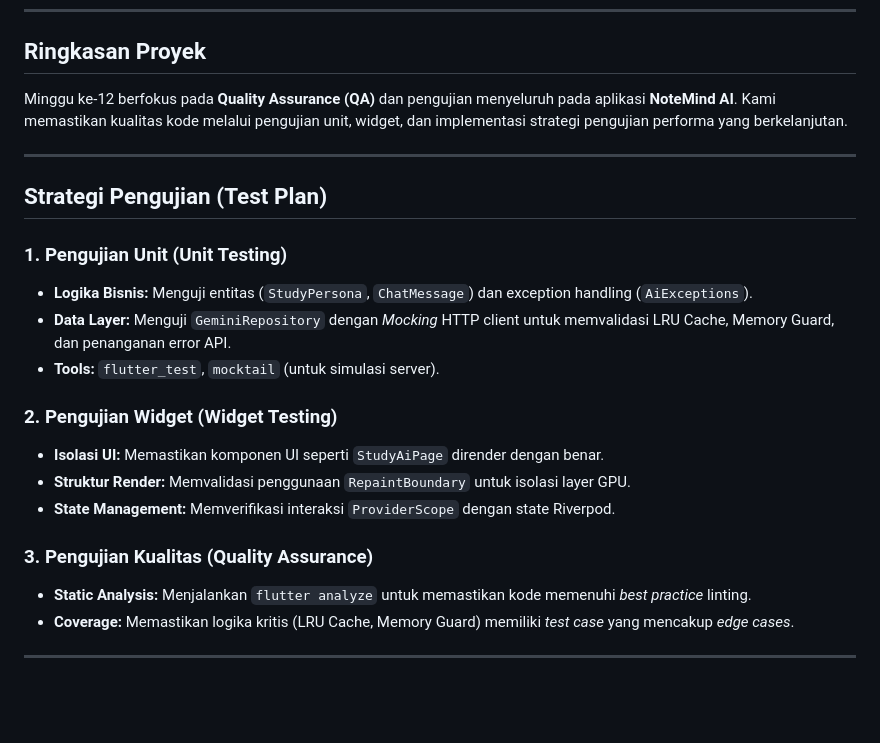
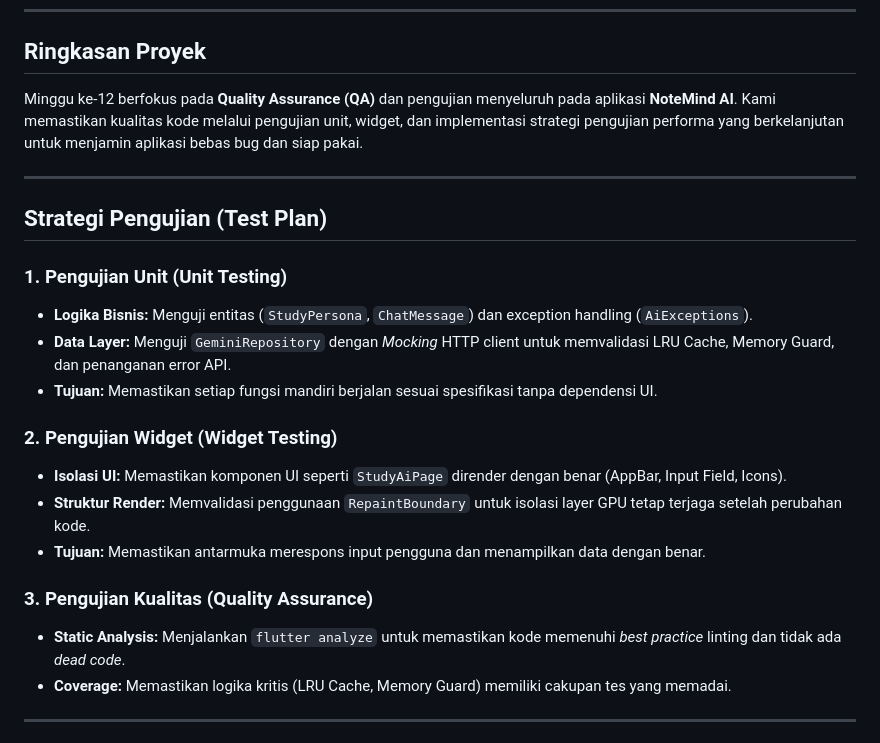
Before and after one commit to MNawfal24/244107020174-Mobile-Course, a Markdown page: 12-week-12-testing-quality-assurance/README.md, the part around one of its changes. Drawn GitHub-style; blank space fills up the shorter version.

```diff
--- a/12-week-12-testing-quality-assurance/README.md
+++ b/12-week-12-testing-quality-assurance/README.md
@@ -8,7 +8,7 @@
 ---
 
 ## Ringkasan Proyek
-Minggu ke-12 berfokus pada **Quality Assurance (QA)** dan pengujian menyeluruh pada aplikasi **NoteMind AI**. Kami memastikan kualitas kode melalui pengujian unit, widget, dan implementasi strategi pengujian performa yang berkelanjutan.
+Minggu ke-12 berfokus pada **Quality Assurance (QA)** dan pengujian menyeluruh pada aplikasi **NoteMind AI**. Kami memastikan kualitas kode melalui pengujian unit, widget, dan implementasi strategi pengujian performa yang berkelanjutan untuk menjamin aplikasi bebas bug dan siap pakai.
 
 ---
 
@@ -17,16 +17,16 @@ Minggu ke-12 berfokus pada **Quality Assurance (QA)** dan pengujian menyeluruh p
 ### 1. Pengujian Unit (Unit Testing)
 - **Logika Bisnis:** Menguji entitas (`StudyPersona`, `ChatMessage`) dan exception handling (`AiExceptions`).
 - **Data Layer:** Menguji `GeminiRepository` dengan *Mocking* HTTP client untuk memvalidasi LRU Cache, Memory Guard, dan penanganan error API.
-- **Tools:** `flutter_test`, `mocktail` (untuk simulasi server).
+- **Tujuan:** Memastikan setiap fungsi mandiri berjalan sesuai spesifikasi tanpa dependensi UI.
 
 ### 2. Pengujian Widget (Widget Testing)
-- **Isolasi UI:** Memastikan komponen UI seperti `StudyAiPage` dirender dengan benar.
-- **Struktur Render:** Memvalidasi penggunaan `RepaintBoundary` untuk isolasi layer GPU.
-- **State Management:** Memverifikasi interaksi `ProviderScope` dengan state Riverpod.
+- **Isolasi UI:** Memastikan komponen UI seperti `StudyAiPage` dirender dengan benar (AppBar, Input Field, Icons).
+- **Struktur Render:** Memvalidasi penggunaan `RepaintBoundary` untuk isolasi layer GPU tetap terjaga setelah perubahan kode.
+- **Tujuan:** Memastikan antarmuka merespons input pengguna dan menampilkan data dengan benar.
 
 ### 3. Pengujian Kualitas (Quality Assurance)
-- **Static Analysis:** Menjalankan `flutter analyze` untuk memastikan kode memenuhi *best practice* linting.
-- **Coverage:** Memastikan logika kritis (LRU Cache, Memory Guard) memiliki *test case* yang mencakup *edge cases*.
+- **Static Analysis:** Menjalankan `flutter analyze` untuk memastikan kode memenuhi *best practice* linting dan tidak ada *dead code*.
+- **Coverage:** Memastikan logika kritis (LRU Cache, Memory Guard) memiliki cakupan tes yang memadai.
 
 ---
 
```
Also changed, not shown: other parts of 12-week-12-testing-quality-assurance/README.md (+34 -16 lines), 12-week-12-testing-quality-assurance/screenshots/01-flutter-analyze.png (added), 12-week-12-testing-quality-assurance/screenshots/02-flutter-test-suite.png (added), 12-week-12-testing-quality-assurance/screenshots/03-coverage-analysis.png (added), 12-week-12-testing-quality-assurance/screenshots/04-integration-test-run.png (added), 12-week-12-testing-quality-assurance/screenshots/05-app-ui-states.png (added).
